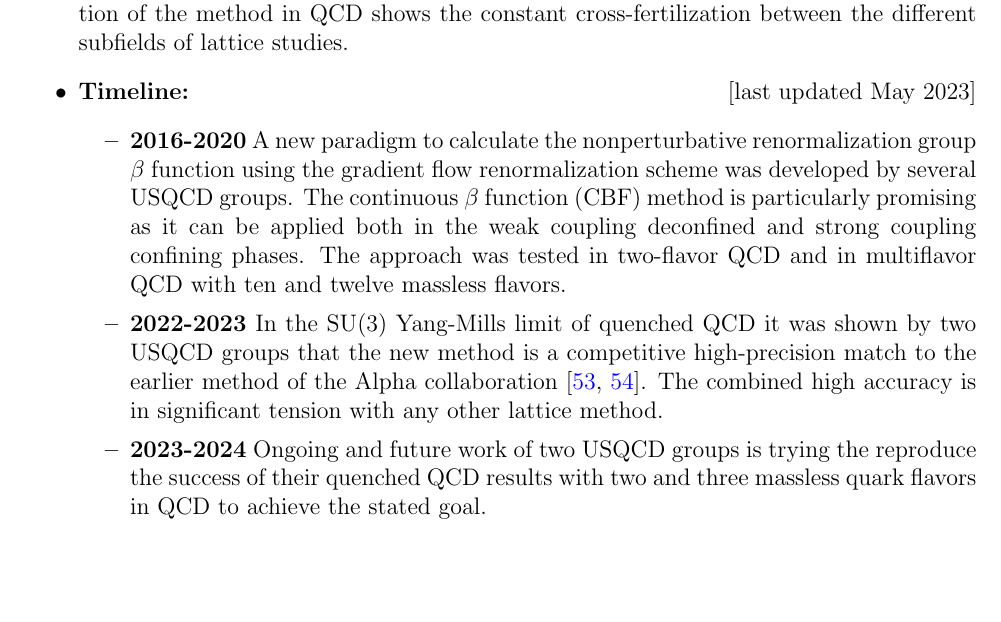
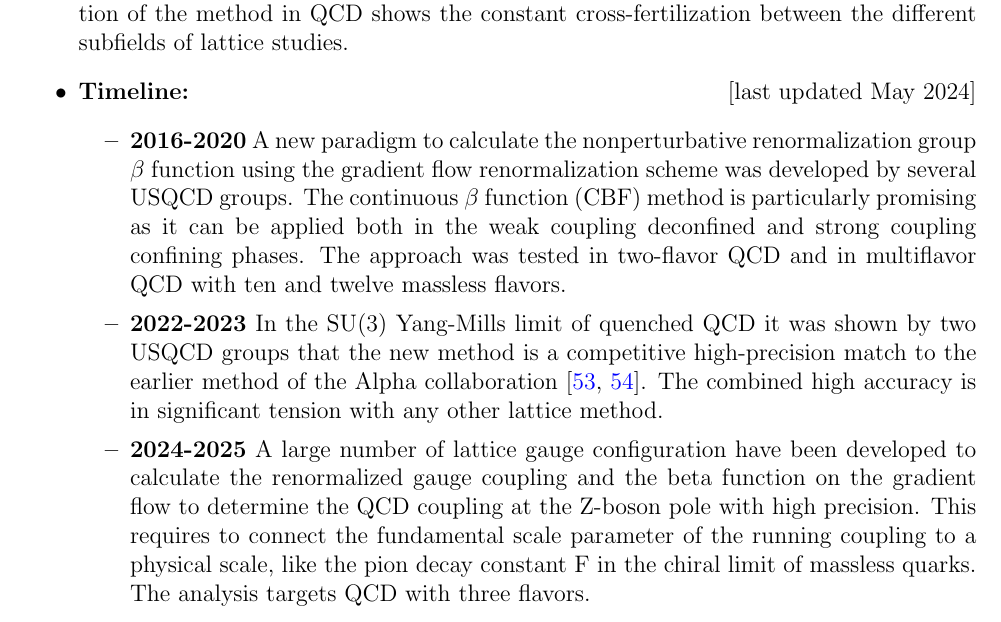
Before and after one commit to grokqcd/USQCD-theory-and-experimental-time-lines, a LaTeX document (main.tex): part of page 12 of 42, cut so that both start at the same text, the shorter picture padded with empty space. Compiled offline with pdfLaTeX.

Commit message:
Updates from Julius Kuti.

```diff
--- a/main.tex
+++ b/main.tex
@@ -416,22 +416,16 @@
           $\alpha_s(\mu=1/\sqrt{8t})$ at flow time scale $t$ on
           lattices extended to  infinite space-time provides a new
           technology, originally developed for beyond Standard Model studies. The application of the method in QCD shows the constant cross-fertilization  between the different subfields  of lattice studies.
-\item{\bf Timeline:} \hfill [last updated May 2023]
+\item{\bf Timeline:} \hfill [last updated May 2024]
 \begin{itemize}
-	\item{\bf 2016-2020} A new paradigm to calculate the nonperturbative renormalization group $\beta$ function using the gradient flow renormalization scheme was developed by several USQCD groups. The continuous $\beta$ function (CBF) method is particularly promising as it can be applied both in the weak coupling deconfined and strong coupling confining phases. The  approach was
-          tested in two-flavor QCD and in multiflavor QCD
-          with ten and twelve massless flavors.
-	\item{\bf 2022-2023} In the SU(3) Yang-Mills limit of quenched QCD
-          it was shown by two USQCD groups that the new method is a
-          competitive high-precision match to the earlier method of
-          the Alpha collaboration
-          \cite{Hasenfratz:2023bok,Wong:2023jvr}. The combined high
-          accuracy is in significant tension with any other lattice
-          method.
-	\item{\bf 2023-2024}  Ongoing and future work of two USQCD groups
-          is trying the reproduce the success of their quenched QCD
-          results with two and three massless quark flavors in QCD to achieve
-          the stated  goal.
+\item{\bf 2016-2020} A new paradigm to calculate the nonperturbative renormalization group $\beta$ function using the gradient flow renormalization scheme was developed by several USQCD groups. The continuous $\beta$ function (CBF) method is particularly promising as it can be applied both in the weak coupling deconfined and strong coupling confining phases. The approach was tested in two-flavor QCD and in multiflavor QCD with ten and twelve massless flavors.
+\item{\bf 2022-2023} In the {\rm SU}(3) Yang-Mills limit of quenched
+  QCD it was shown by two USQCD groups that the new method is a
+  competitive high-precision match to the earlier method of the Alpha
+  collaboration~\cite{Hasenfratz:2023bok,Wong:2023jvr}. The combined
+  high accuracy is in significant tension with any other lattice
+  method.
+\item{\bf 2024-2025} A large number of  lattice gauge configuration have been developed to calculate the renormalized gauge coupling and the beta function on the gradient flow to determine the QCD coupling at the Z-boson pole with high precision. This requires to connect the fundamental scale parameter of the running coupling to a physical scale, like the pion decay constant F in the chiral limit of massless quarks. The analysis targets QCD with three flavors.
 \end{itemize}
 \end{itemize}
 
```
